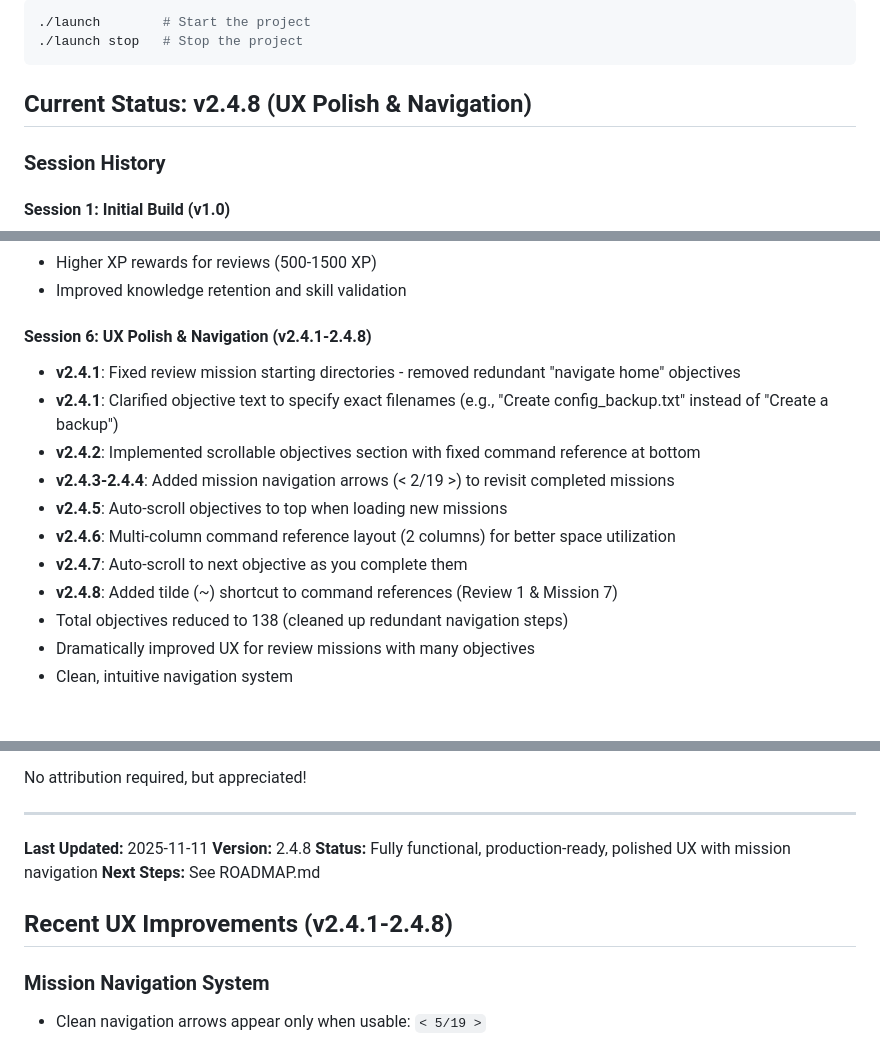
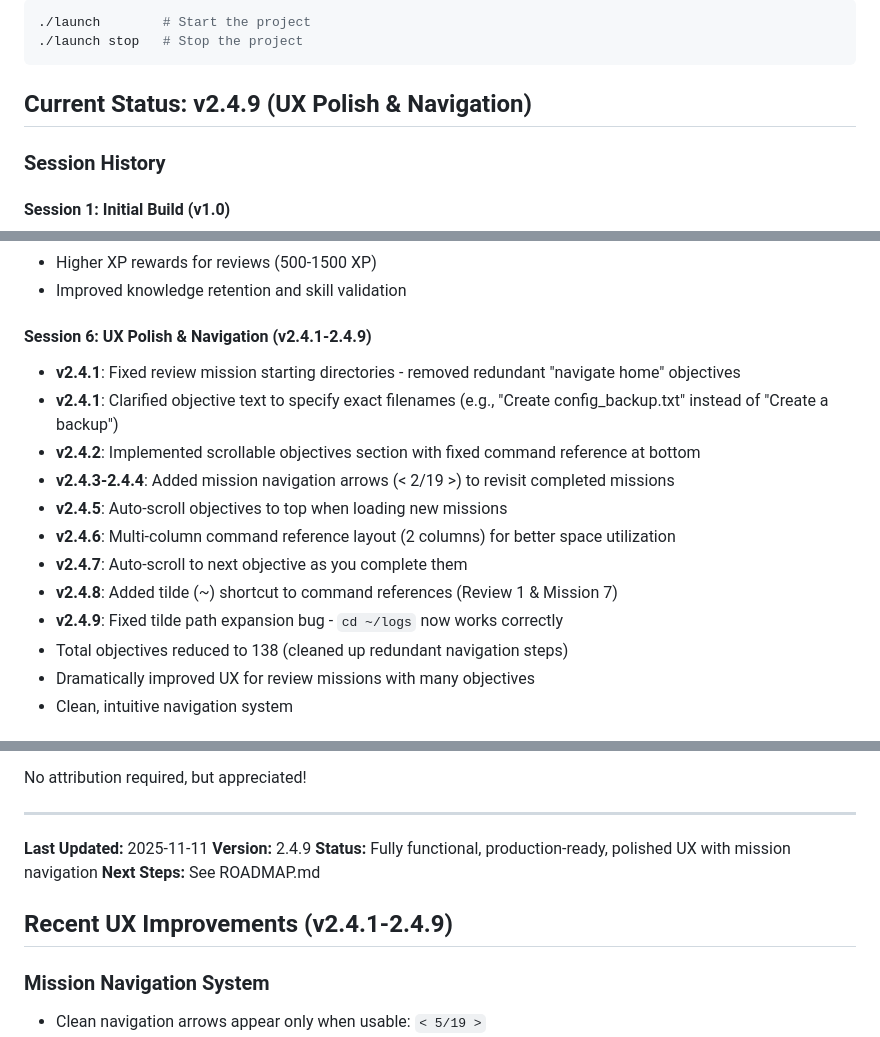
Before and after one commit to chaps843/projects, a Markdown page: terminal-quest/CONTEXT.md, 3 parts joined by grey strips. Drawn GitHub-style.

Commit message:
Update CONTEXT.md to v2.4.9

````diff
--- a/terminal-quest/CONTEXT.md
+++ b/terminal-quest/CONTEXT.md
@@ -37,7 +37,7 @@ Example for user:
 ./launch stop   # Stop the project
 ```
 
-## Current Status: v2.4.8 (UX Polish & Navigation)
+## Current Status: v2.4.9 (UX Polish & Navigation)
 
 ### Session History
 
@@ -94,7 +94,7 @@ Example for user:
 - Higher XP rewards for reviews (500-1500 XP)
 - Improved knowledge retention and skill validation
 
-#### Session 6: UX Polish & Navigation (v2.4.1-2.4.8)
+#### Session 6: UX Polish & Navigation (v2.4.1-2.4.9)
 - **v2.4.1**: Fixed review mission starting directories - removed redundant "navigate home" objectives
 - **v2.4.1**: Clarified objective text to specify exact filenames (e.g., "Create config_backup.txt" instead of "Create a backup")
 - **v2.4.2**: Implemented scrollable objectives section with fixed command reference at bottom
@@ -103,6 +103,7 @@ Example for user:
 - **v2.4.6**: Multi-column command reference layout (2 columns) for better space utilization
 - **v2.4.7**: Auto-scroll to next objective as you complete them
 - **v2.4.8**: Added tilde (~) shortcut to command references (Review 1 & Mission 7)
+- **v2.4.9**: Fixed tilde path expansion bug - `cd ~/logs` now works correctly
 - Total objectives reduced to 138 (cleaned up redundant navigation steps)
 - Dramatically improved UX for review missions with many objectives
 - Clean, intuitive navigation system
@@ -469,11 +470,11 @@ No attribution required, but appreciated!
 ---
 
 **Last Updated:** 2025-11-11
-**Version:** 2.4.8
+**Version:** 2.4.9
 **Status:** Fully functional, production-ready, polished UX with mission navigation
 **Next Steps:** See ROADMAP.md
 
-## Recent UX Improvements (v2.4.1-2.4.8)
+## Recent UX Improvements (v2.4.1-2.4.9)
 
 ### Mission Navigation System
 - Clean navigation arrows appear only when usable: `< 5/19 >`
````
